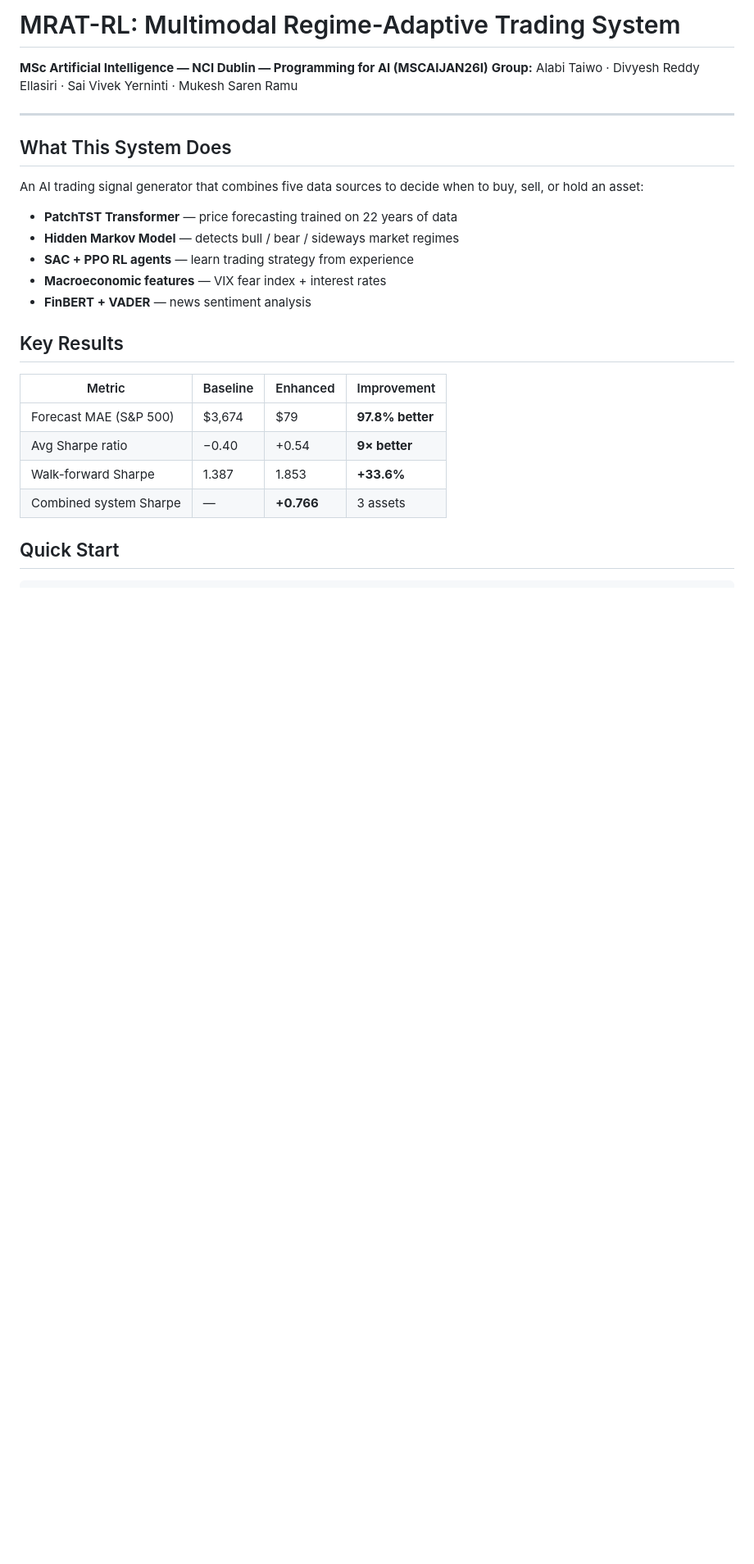
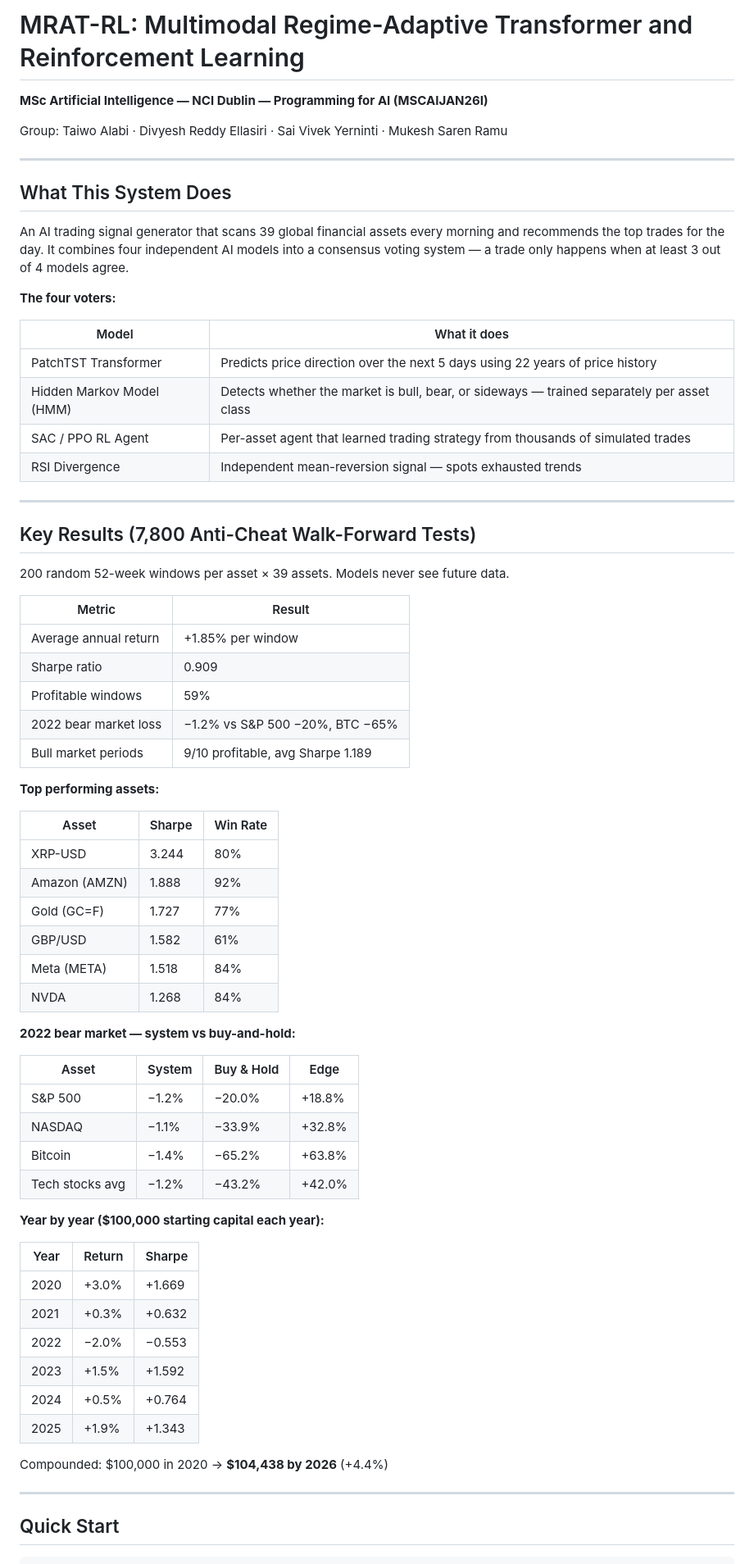
Before and after one commit to divyeshreddy0810/Project-for-PAI, a Markdown page: README.md, the part around one of its changes. Shown at 82% size. Drawn GitHub-style; blank space fills up the shorter version.

````diff
--- a/README.md
+++ b/README.md
@@ -1,29 +1,72 @@
-# MRAT-RL: Multimodal Regime-Adaptive Trading System
+# MRAT-RL: Multimodal Regime-Adaptive Transformer and Reinforcement Learning
 
 **MSc Artificial Intelligence — NCI Dublin — Programming for AI (MSCAIJAN26I)**
-**Group:** Alabi Taiwo · Divyesh Reddy Ellasiri · Sai Vivek Yerninti · Mukesh Saren Ramu
+
+Group: Taiwo Alabi · Divyesh Reddy Ellasiri · Sai Vivek Yerninti · Mukesh Saren Ramu
 
 ---
 
 ## What This System Does
 
-An AI trading signal generator that combines five data sources to decide
-when to buy, sell, or hold an asset:
+An AI trading signal generator that scans 39 global financial assets every morning and recommends the top trades for the day. It combines four independent AI models into a consensus voting system — a trade only happens when at least 3 out of 4 models agree.
 
-- **PatchTST Transformer** — price forecasting trained on 22 years of data
-- **Hidden Markov Model** — detects bull / bear / sideways market regimes
-- **SAC + PPO RL agents** — learn trading strategy from experience
-- **Macroeconomic features** — VIX fear index + interest rates
-- **FinBERT + VADER** — news sentiment analysis
+**The four voters:**
 
-## Key Results
+| Model | What it does |
+|-------|-------------|
+| PatchTST Transformer | Predicts price direction over the next 5 days using 22 years of price history |
+| Hidden Markov Model (HMM) | Detects whether the market is bull, bear, or sideways — trained separately per asset class |
+| SAC / PPO RL Agent | Per-asset agent that learned trading strategy from thousands of simulated trades |
+| RSI Divergence | Independent mean-reversion signal — spots exhausted trends |
 
-| Metric | Baseline | Enhanced | Improvement |
-|--------|----------|----------|-------------|
-| Forecast MAE (S&P 500) | $3,674 | $79 | **97.8% better** |
-| Avg Sharpe ratio | −0.40 | +0.54 | **9× better** |
-| Walk-forward Sharpe | 1.387 | 1.853 | **+33.6%** |
-| Combined system Sharpe | — | **+0.766** | 3 assets |
+---
+
+## Key Results (7,800 Anti-Cheat Walk-Forward Tests)
+
+200 random 52-week windows per asset × 39 assets. Models never see future data.
+
+| Metric | Result |
+|--------|--------|
+| Average annual return | +1.85% per window |
+| Sharpe ratio | 0.909 |
+| Profitable windows | 59% |
+| 2022 bear market loss | −1.2% vs S&P 500 −20%, BTC −65% |
+| Bull market periods | 9/10 profitable, avg Sharpe 1.189 |
+
+**Top performing assets:**
+
+| Asset | Sharpe | Win Rate |
+|-------|--------|---------|
+| XRP-USD | 3.244 | 80% |
+| Amazon (AMZN) | 1.888 | 92% |
+| Gold (GC=F) | 1.727 | 77% |
+| GBP/USD | 1.582 | 61% |
+| Meta (META) | 1.518 | 84% |
+| NVDA | 1.268 | 84% |
+
+**2022 bear market — system vs buy-and-hold:**
+
+| Asset | System | Buy & Hold | Edge |
+|-------|--------|-----------|------|
+| S&P 500 | −1.2% | −20.0% | +18.8% |
+| NASDAQ | −1.1% | −33.9% | +32.8% |
+| Bitcoin | −1.4% | −65.2% | +63.8% |
+| Tech stocks avg | −1.2% | −43.2% | +42.0% |
+
+**Year by year ($100,000 starting capital each year):**
+
+| Year | Return | Sharpe |
+|------|--------|--------|
+| 2020 | +3.0% | +1.669 |
+| 2021 | +0.3% | +0.632 |
+| 2022 | −2.0% | −0.553 |
+| 2023 | +1.5% | +1.592 |
+| 2024 | +0.5% | +0.764 |
+| 2025 | +1.9% | +1.343 |
+
+Compounded: $100,000 in 2020 → **$104,438 by 2026** (+4.4%)
+
+---
 
 ## Quick Start
 ```bash
````
Also changed, not shown: other parts of README.md (+151 -95 lines).
